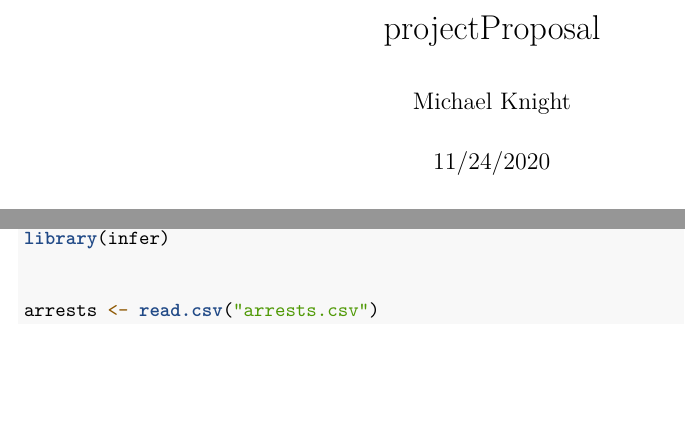
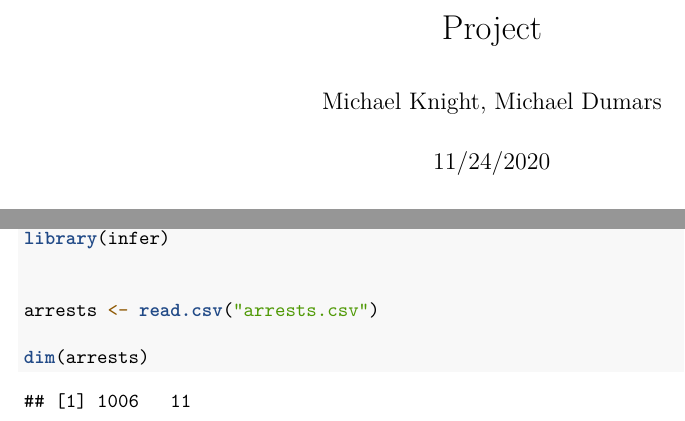
Before and after one commit to maknight22/2820labproject, an R Markdown document (Untitled.Rmd): two parts of the page, joined at a grey line, cut at the place of the change, the shorter picture padded with empty space. Rendered offline with R 4.5, knitr and Pandoc, then LaTeX, with nearby package versions; both versions are drawn in the output format of the newer one.

Commit message:
Name change and dim

````diff
--- a/Untitled.Rmd
+++ b/Untitled.Rmd
@@ -1,8 +1,10 @@
 ---
-title: "projectProposal"
-author: "Michael Knight"
+title: "Project"
+author: "Michael Knight, Michael Dumars"
 date: "11/24/2020"
-output: html_document
+output:
+  pdf_document: default
+  html_document: default
 ---
 
 ```{r setup, include=FALSE}
@@ -18,6 +20,8 @@ library(infer)
 
 arrests <- read.csv("arrests.csv")
 
+dim(arrests)
+
 
 
 ```
````
